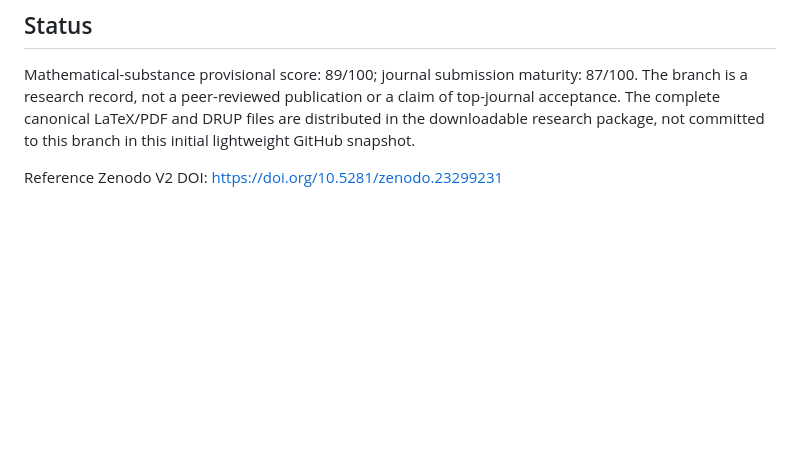
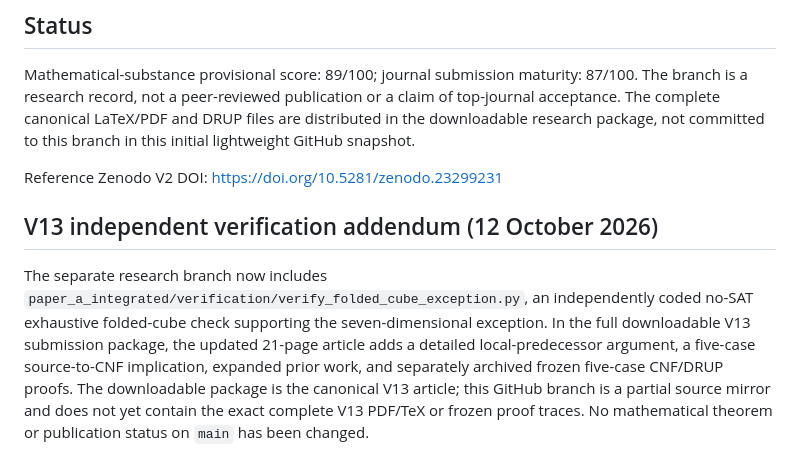
Before and after one commit to wzn1118/zero-error-online-memory, a Markdown page: paper_a_integrated/RESEARCH_SUMMARY.md, the part around the change. GitHub-like rendering; blank space fills up the shorter version.

Commit message:
Clarify published V13 verification and complete-package boundary

```diff
--- a/paper_a_integrated/RESEARCH_SUMMARY.md
+++ b/paper_a_integrated/RESEARCH_SUMMARY.md
@@ -45,3 +45,7 @@ The earlier paper's online/static logarithmic **bit** separation and multiround
 Mathematical-substance provisional score: 89/100; journal submission maturity: 87/100. The branch is a research record, not a peer-reviewed publication or a claim of top-journal acceptance. The complete canonical LaTeX/PDF and DRUP files are distributed in the downloadable research package, not committed to this branch in this initial lightweight GitHub snapshot.
 
 Reference Zenodo V2 DOI: https://doi.org/10.5281/zenodo.23299231
+
+## V13 independent verification addendum (12 October 2026)
+
+The separate research branch now includes `paper_a_integrated/verification/verify_folded_cube_exception.py`, an independently coded no-SAT exhaustive folded-cube check supporting the seven-dimensional exception. In the full downloadable V13 submission package, the updated 21-page article adds a detailed local-predecessor argument, a five-case source-to-CNF implication, expanded prior work, and separately archived frozen five-case CNF/DRUP proofs. The downloadable package is the canonical V13 article; this GitHub branch is a partial source mirror and does not yet contain the exact complete V13 PDF/TeX or frozen proof traces. No mathematical theorem or publication status on `main` has been changed.
```
